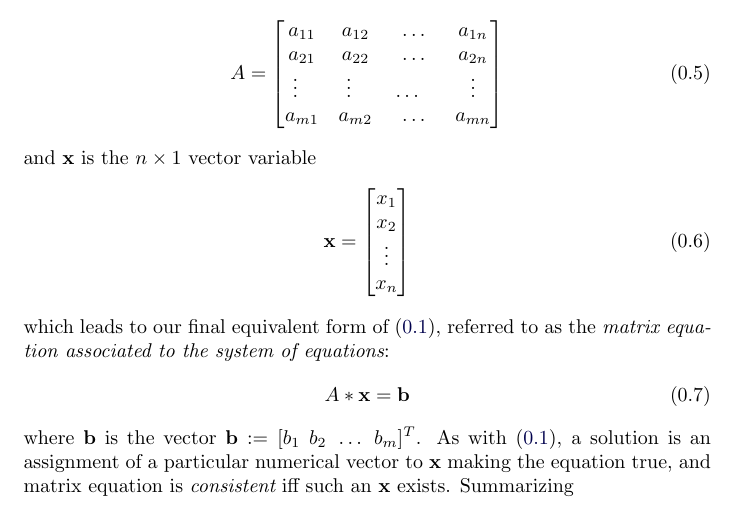
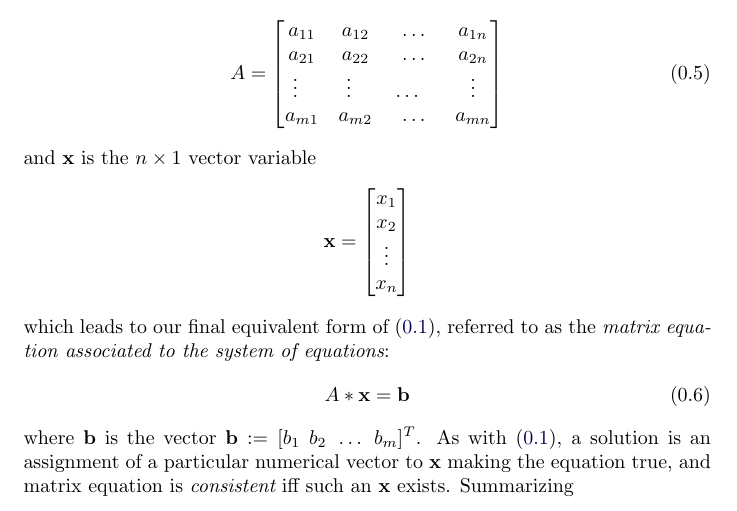
Before and after one commit to mooculus/linearAlgebra, a LaTeX document (matrices/equations.tex): part of page 2 of 3, cut so that both start at the same text. Compiled offline with pdfLaTeX.

Commit message:
Vector not appearing

```diff
--- a/matrices/equations.tex
+++ b/matrices/equations.tex
@@ -122,15 +122,14 @@ a_{m1} &a_{m2} &{}\ldots{} &a_{mn}
 \end{bmatrix}
 \end{equation}
 and ${\bf x}$ is the $n\times 1$ vector variable
-\begin{equation}
-\label{eqn:coeff}
+\[
 {\bf x} = \begin{bmatrix}
 x_1\\
 x_2\\
 \vdots\\
 x_n
 \end{bmatrix}
-\end{equation}
+\]
 which leads to our final equivalent form of (\ref{eqn:vec1}), referred to as the {\it matrix equation associated to the system of equations}:
 \begin{equation}\label{eqn:mat}
 A*{\bf x} = {\bf b}
```
